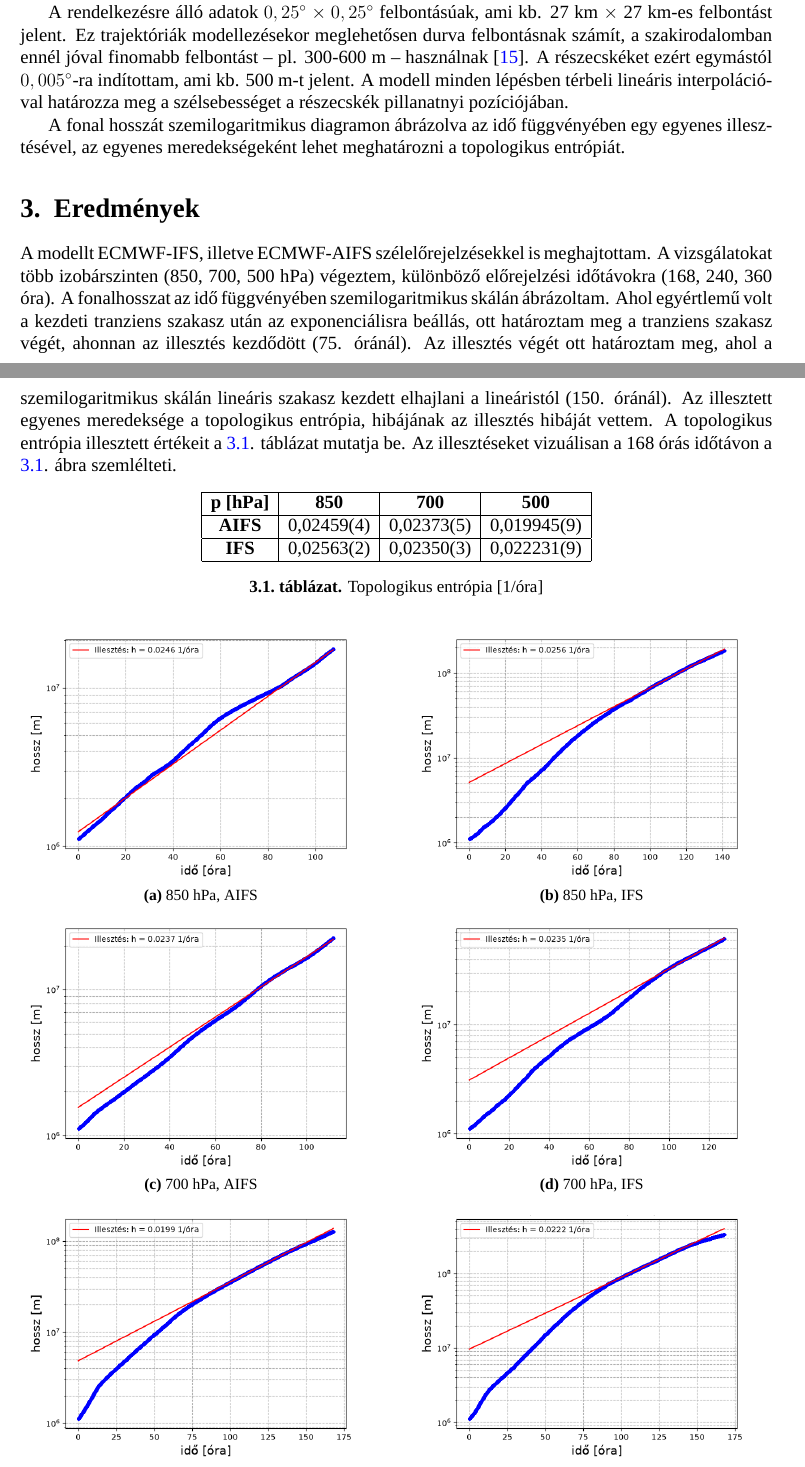
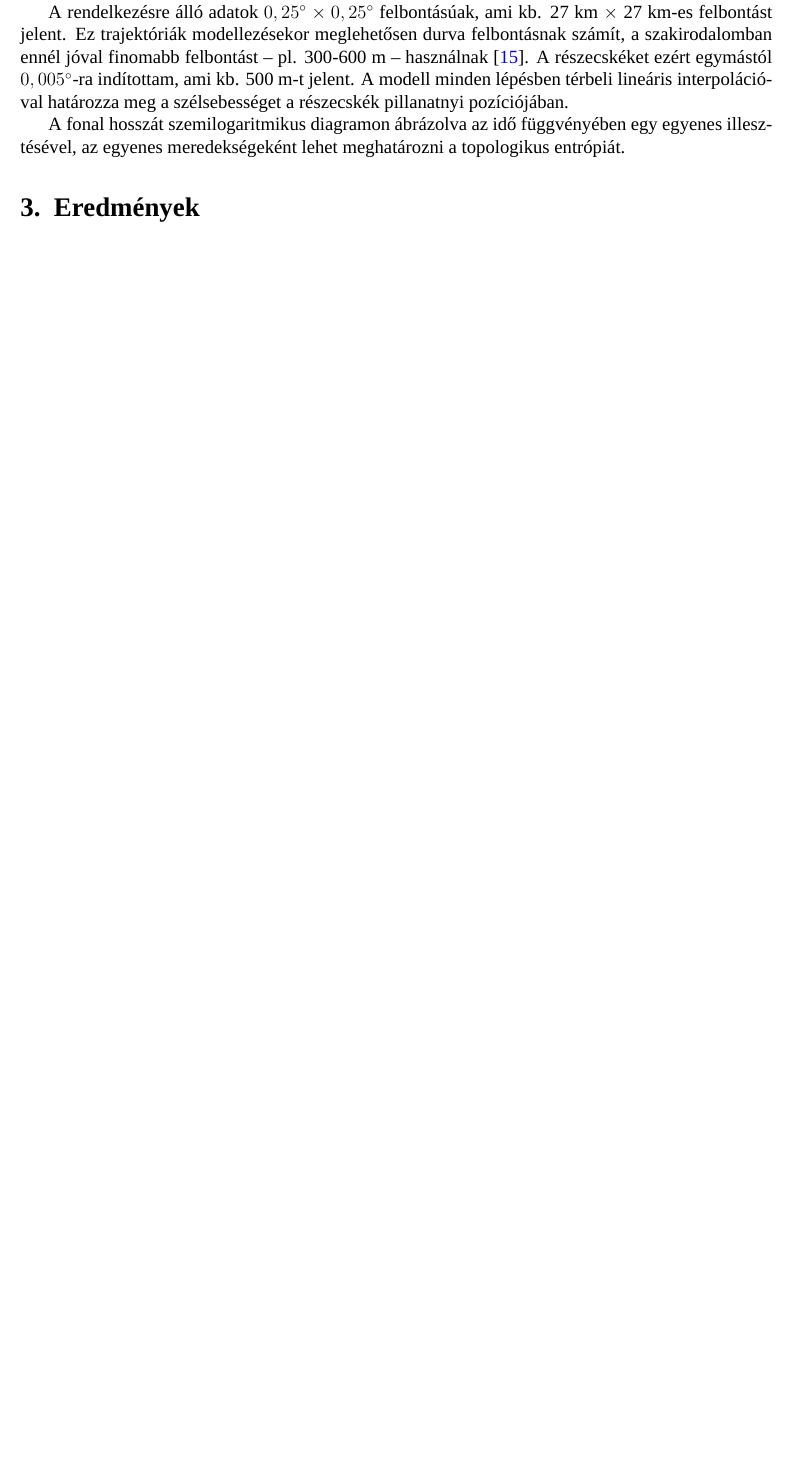
Before and after one commit to opagota/szakdoga, a LaTeX paper (latex/szakdoga.tex): two parts of pages 17 and 18 of 21 before the commit and part of page 18 of 20 after it, the two joined at a grey line, cut so that both start at the same text, the shorter picture padded with empty space. Compiled offline with XeLaTeX; a missing font is replaced by an installed copy or a similar font.

```diff
--- a/latex/szakdoga.tex
+++ b/latex/szakdoga.tex
@@ -336,56 +352,3 @@
 A fonal hosszát szemilogaritmikus diagramon ábrázolva az idő függvényében egy egyenes illesztésével, az egyenes meredekségeként lehet meghatározni a topologikus entrópiát.
 
 \section{Eredmények}
-A modellt ECMWF-IFS, illetve ECMWF-AIFS szélelőrejelzésekkel is meghajtottam. A vizsgálatokat több izobárszinten (850, 700, 500 hPa) végeztem, különböző előrejelzési időtávokra (168, 240, 360 óra). A fonalhosszat az idő függvényében szemilogaritmikus skálán ábrázoltam. Ahol egyértlemű volt a kezdeti tranziens szakasz után az exponenciálisra beállás, ott határoztam meg a tranziens szakasz végét, ahonnan az illesztés kezdődött (75. óránál). Az illesztés végét ott határoztam meg, ahol a szemilogaritmikus skálán lineáris szakasz kezdett elhajlani a lineáristól (150. óránál). Az illesztett egyenes meredeksége a topologikus entrópia, hibájának az illesztés hibáját vettem. A topologikus entrópia illesztett értékeit a \ref{tab:h}. táblázat mutatja be. Az illesztéseket vizuálisan a 168 órás időtávon a \ref{fig:168h_fit}. ábra szemlélteti.
-
-\begin{table}[H]
-\centering
-\begin{tabular}{|c|c|c|c|}\hline
-    \textbf{p [hPa]} & \textbf{850}& \textbf{700}& \textbf{500}\\\hline
-    \textbf{AIFS} & 0,02459(4) & 0,02373(5) & 0,019945(9)\\\hline
-    \textbf{IFS} & 0,02563(2) & 0,02350(3) & 0,022231(9)\\\hline
-\end{tabular}
-\caption{Topologikus entrópia [1/óra]}
-\label{tab:h}
-\end{table}
-
-\begin{figure}[H]
-    \centering
-    \begin{subfigure}[b]{0.48\textwidth}
-        \centering
-        \includegraphics[width=\textwidth]{"./figures/topo_entr/h_168h_500m_850hPa_AIFS"}
-        \caption{850 hPa, AIFS}
-    \end{subfigure}
-    \hfill
-    \begin{subfigure}[b]{0.48\textwidth}
-        \centering
-        \includegraphics[width=\textwidth]{"./figures/topo_entr/h_168h_500m_850hPa_IFS"}
-        \caption{850 hPa, IFS}
-    \end{subfigure}
-
-    \vspace{1em}
-
-    \begin{subfigure}[b]{0.48\textwidth}
-        \centering
-        \includegraphics[width=\textwidth]{"./figures/topo_entr/h_168h_500m_700hPa_AIFS"}
-        \caption{700 hPa, AIFS}
-    \end{subfigure}
-    \hfill
-    \begin{subfigure}[b]{0.48\textwidth}
-        \centering
-        \includegraphics[width=\textwidth]{"./figures/topo_entr/h_168h_500m_700hPa_IFS"}
-        \caption{700 hPa, IFS}
-    \end{subfigure}
-
-    \vspace{1em}
-
-    \begin{subfigure}[b]{0.48\textwidth}
-        \centering
-        \includegraphics[width=\textwidth]{"./figures/topo_entr/h_168h_500m_500hPa_AIFS"}
-        \caption{500 hPa, AIFS}
-    \end{subfigure}
-    \hfill
-    \begin{subfigure}[b]{0.48\textwidth}
-        \centering
-        \includegraphics[width=\textwidth]{"./figures/topo_entr/h_168h_500m_500hPa_IFS"}
-        \caption{500 hPa, IFS}
```
Also changed, not shown: latex/szakdoga.pdf, latex/szakdoga.tex (60 more changed lines).
